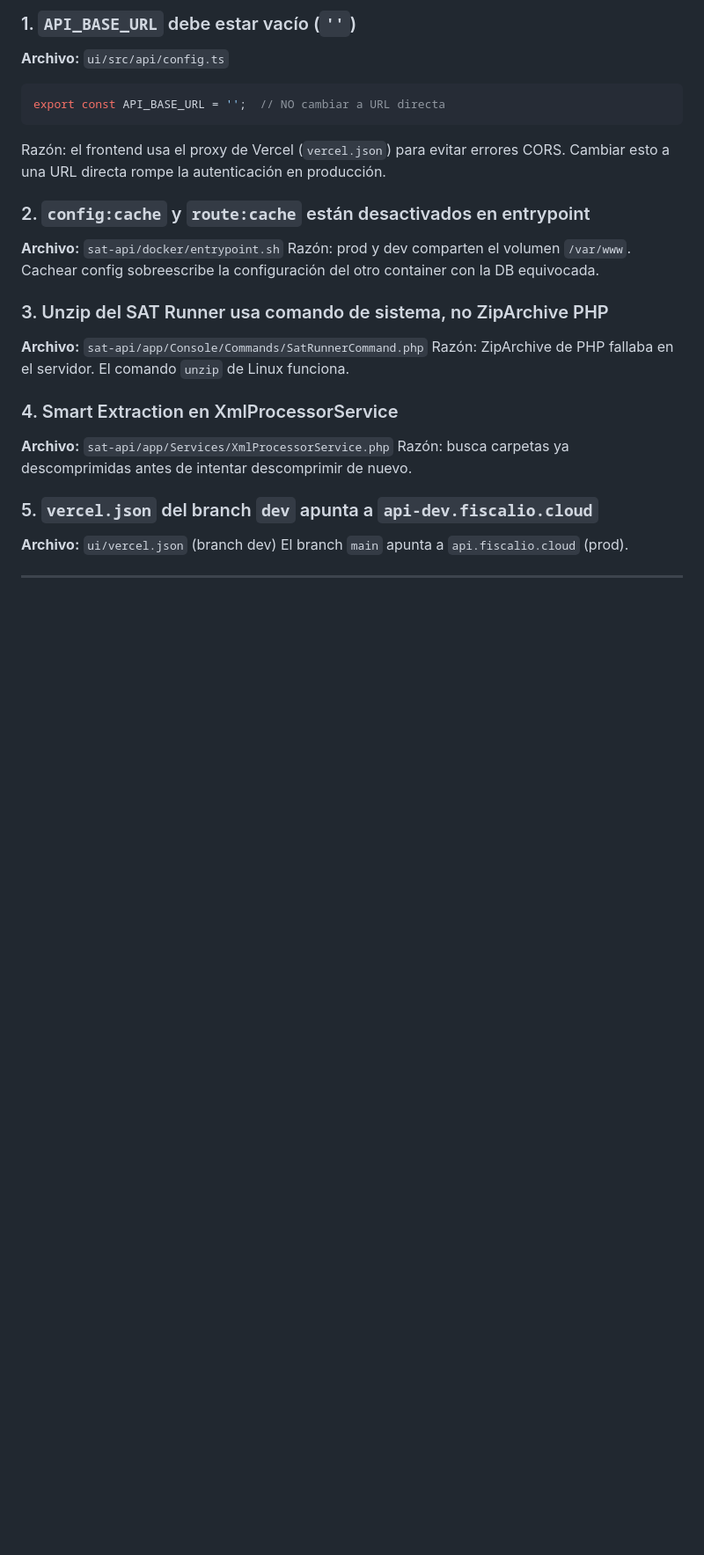
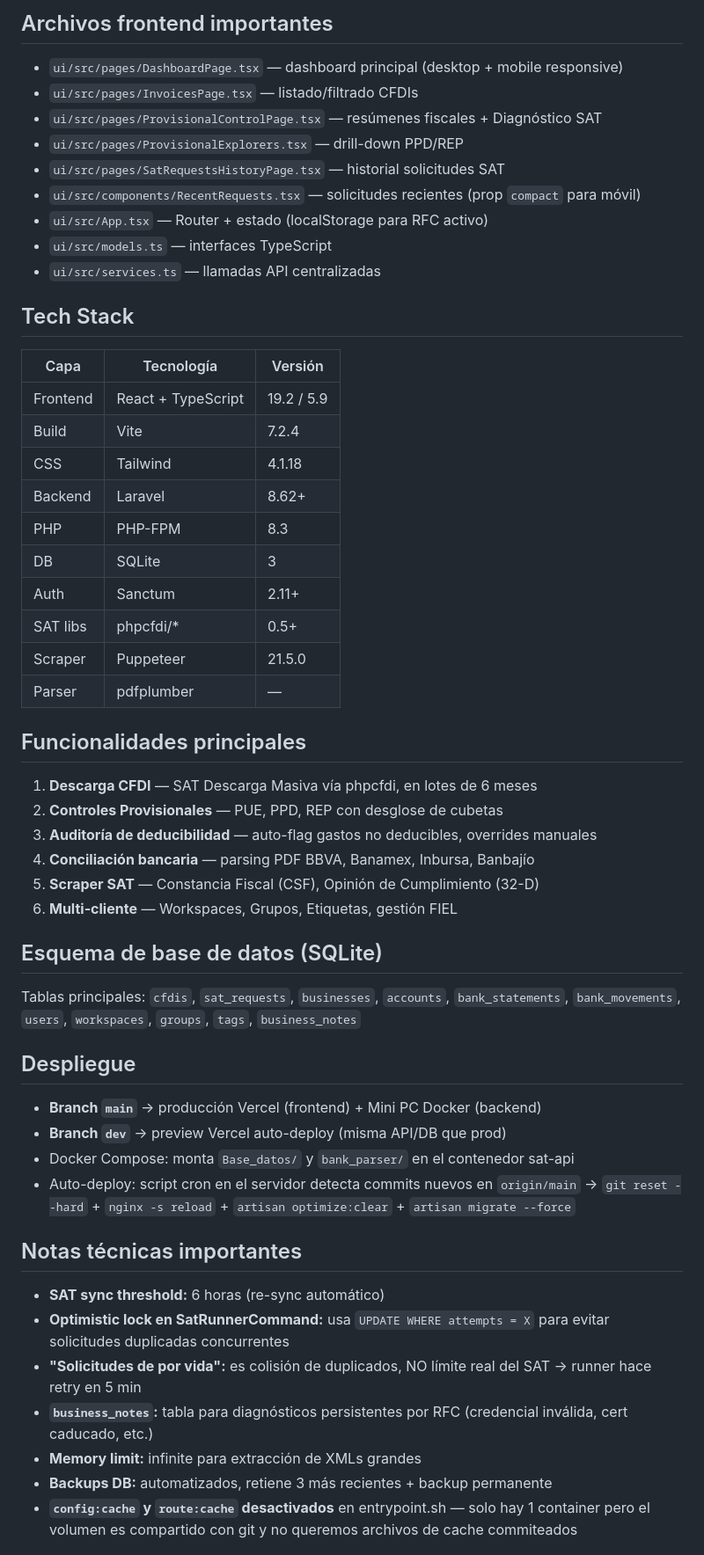
Before and after one commit to uSoloMid/Fiscalio, a Markdown page: CLAUDE.md, the part around one of its changes. Shown at 88% size. GitHub-like rendering; blank space fills up the shorter version.

````diff
--- a/CLAUDE.md
+++ b/CLAUDE.md
@@ -65,28 +60,53 @@ feature/fix → dev (prueba en preview Vercel + api-dev) → merge a main (produ
 
-### 1. `API_BASE_URL` debe estar vacío (`''`)
-**Archivo:** `ui/src/api/config.ts`
-```typescript
-export const API_BASE_URL = '';  // NO cambiar a URL directa
-```
-Razón: el frontend usa el proxy de Vercel (`vercel.json`) para evitar errores CORS.
-Cambiar esto a una URL directa rompe la autenticación en producción.
+## Archivos frontend importantes
+- `ui/src/pages/DashboardPage.tsx` — dashboard principal (desktop + mobile responsive)
+- `ui/src/pages/InvoicesPage.tsx` — listado/filtrado CFDIs
+- `ui/src/pages/ProvisionalControlPage.tsx` — resúmenes fiscales + Diagnóstico SAT
+- `ui/src/pages/ProvisionalExplorers.tsx` — drill-down PPD/REP
+- `ui/src/pages/SatRequestsHistoryPage.tsx` — historial solicitudes SAT
+- `ui/src/components/RecentRequests.tsx` — solicitudes recientes (prop `compact` para móvil)
+- `ui/src/App.tsx` — Router + estado (localStorage para RFC activo)
+- `ui/src/models.ts` — interfaces TypeScript
+- `ui/src/services.ts` — llamadas API centralizadas
 
-### 2. `config:cache` y `route:cache` están desactivados en entrypoint
-**Archivo:** `sat-api/docker/entrypoint.sh`
-Razón: prod y dev comparten el volumen `/var/www`. Cachear config sobreescribe
-la configuración del otro container con la DB equivocada.
+## Tech Stack
+| Capa | Tecnología | Versión |
+|------|-----------|---------|
+| Frontend | React + TypeScript | 19.2 / 5.9 |
+| Build | Vite | 7.2.4 |
+| CSS | Tailwind | 4.1.18 |
+| Backend | Laravel | 8.62+ |
+| PHP | PHP-FPM | 8.3 |
+| DB | SQLite | 3 |
+| Auth | Sanctum | 2.11+ |
+| SAT libs | phpcfdi/* | 0.5+ |
+| Scraper | Puppeteer | 21.5.0 |
+| Parser | pdfplumber | — |
 
-### 3. Unzip del SAT Runner usa comando de sistema, no ZipArchive PHP
-**Archivo:** `sat-api/app/Console/Commands/SatRunnerCommand.php`
-Razón: ZipArchive de PHP fallaba en el servidor. El comando `unzip` de Linux funciona.
+## Funcionalidades principales
+1. **Descarga CFDI** — SAT Descarga Masiva vía phpcfdi, en lotes de 6 meses
+2. **Controles Provisionales** — PUE, PPD, REP con desglose de cubetas
+3. **Auditoría de deducibilidad** — auto-flag gastos no deducibles, overrides manuales
+4. **Conciliación bancaria** — parsing PDF BBVA, Banamex, Inbursa, Banbajío
+5. **Scraper SAT** — Constancia Fiscal (CSF), Opinión de Cumplimiento (32-D)
+6. **Multi-cliente** — Workspaces, Grupos, Etiquetas, gestión FIEL
 
-### 4. Smart Extraction en XmlProcessorService
-**Archivo:** `sat-api/app/Services/XmlProcessorService.php`
-Razón: busca carpetas ya descomprimidas antes de intentar descomprimir de nuevo.
+## Esquema de base de datos (SQLite)
+Tablas principales: `cfdis`, `sat_requests`, `businesses`, `accounts`,
+`bank_statements`, `bank_movements`, `users`, `workspaces`, `groups`, `tags`, `business_notes`
 
-### 5. `vercel.json` del branch `dev` apunta a `api-dev.fiscalio.cloud`
-**Archivo:** `ui/vercel.json` (branch dev)
-El branch `main` apunta a `api.fiscalio.cloud` (prod).
+## Despliegue
+- **Branch `main`** → producción Vercel (frontend) + Mini PC Docker (backend)
+- **Branch `dev`** → preview Vercel auto-deploy (misma API/DB que prod)
+- Docker Compose: monta `Base_datos/` y `bank_parser/` en el contenedor sat-api
+- Auto-deploy: script cron en el servidor detecta commits nuevos en `origin/main` → `git reset --hard` + `nginx -s reload` + `artisan optimize:clear` + `artisan migrate --force`
 
----
+## Notas técnicas importantes
+- **SAT sync threshold:** 6 horas (re-sync automático)
+- **Optimistic lock en SatRunnerCommand:** usa `UPDATE WHERE attempts = X` para evitar solicitudes duplicadas concurrentes
+- **"Solicitudes de por vida":** es colisión de duplicados, NO límite real del SAT → runner hace retry en 5 min
+- **`business_notes`:** tabla para diagnósticos persistentes por RFC (credencial inválida, cert caducado, etc.)
+- **Memory limit:** infinite para extracción de XMLs grandes
+- **Backups DB:** automatizados, retiene 3 más recientes + backup permanente
+- **`config:cache` y `route:cache` desactivados** en entrypoint.sh — solo hay 1 container pero el volumen es compartido con git y no queremos archivos de cache commiteados
 
````
Also changed, not shown: other parts of CLAUDE.md (+93 -161 lines).
